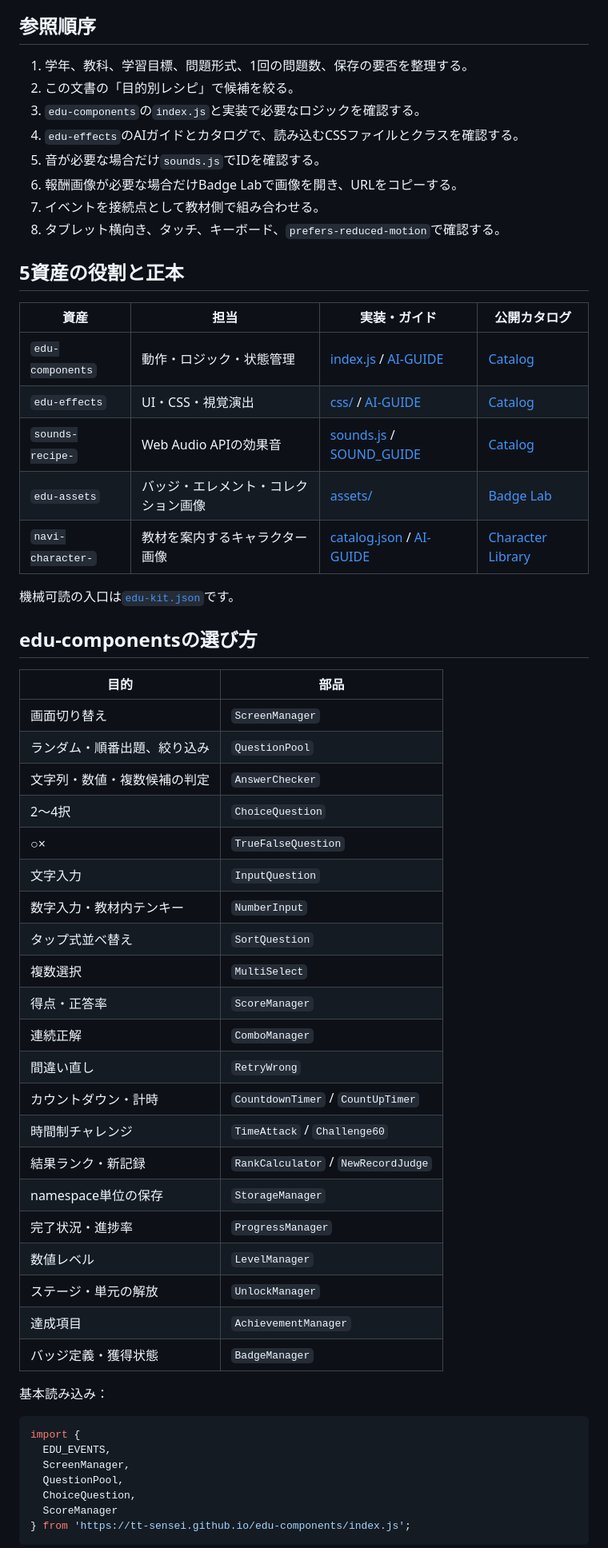
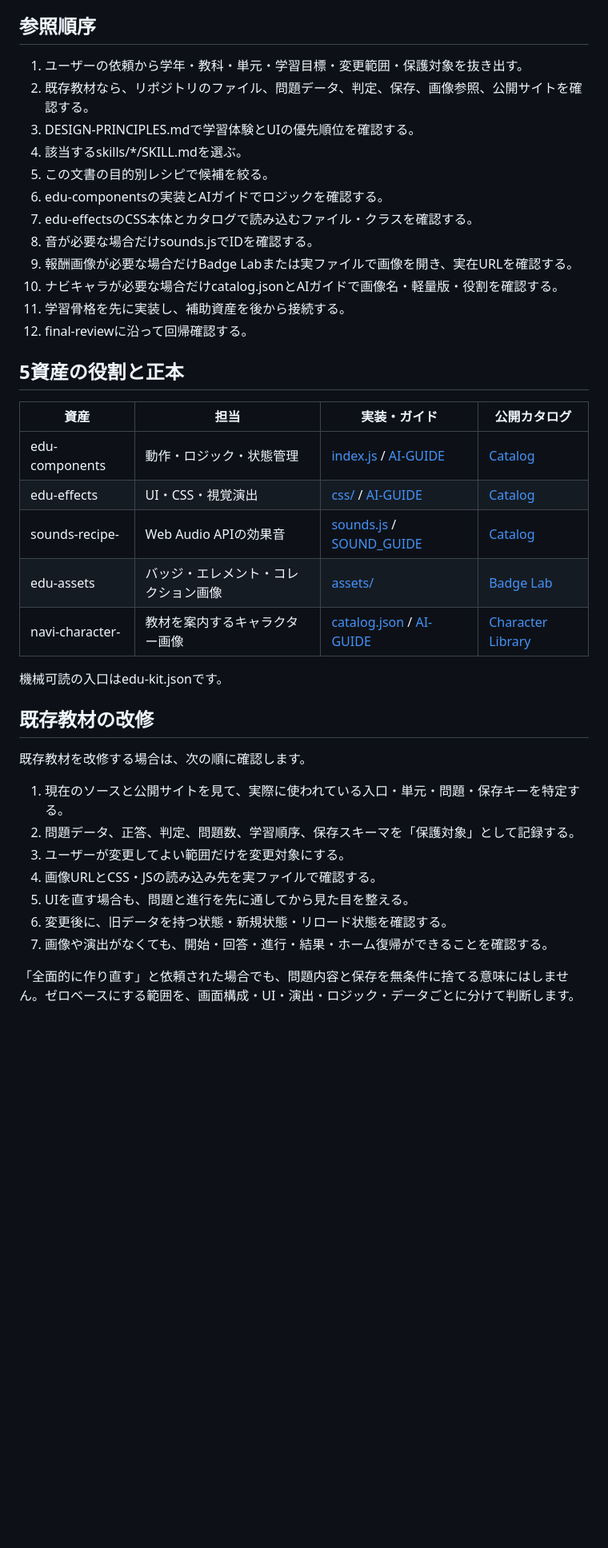
Before and after one commit to TT-sensei/edu-kit, a Markdown page: AI-GUIDE.md, the part around one of its changes. Shown at 80% size. GitHub-like rendering; blank space fills up the shorter version.

Commit message:
docs: strengthen AI guide for current app workflow

````diff
--- a/AI-GUIDE.md
+++ b/AI-GUIDE.md
@@ -18,62 +45,42 @@
 
 ## 参照順序
 
-1. 学年、教科、学習目標、問題形式、1回の問題数、保存の要否を整理する。
-2. この文書の「目的別レシピ」で候補を絞る。
-3. `edu-components`の`index.js`と実装で必要なロジックを確認する。
-4. `edu-effects`のAIガイドとカタログで、読み込むCSSファイルとクラスを確認する。
-5. 音が必要な場合だけ`sounds.js`でIDを確認する。
-6. 報酬画像が必要な場合だけBadge Labで画像を開き、URLをコピーする。
-7. イベントを接続点として教材側で組み合わせる。
-8. タブレット横向き、タッチ、キーボード、`prefers-reduced-motion`で確認する。
+1. ユーザーの依頼から学年・教科・単元・学習目標・変更範囲・保護対象を抜き出す。
+2. 既存教材なら、リポジトリのファイル、問題データ、判定、保存、画像参照、公開サイトを確認する。
+3. DESIGN-PRINCIPLES.mdで学習体験とUIの優先順位を確認する。
+4. 該当するskills/*/SKILL.mdを選ぶ。
+5. この文書の目的別レシピで候補を絞る。
+6. edu-componentsの実装とAIガイドでロジックを確認する。
+7. edu-effectsのCSS本体とカタログで読み込むファイル・クラスを確認する。
+8. 音が必要な場合だけsounds.jsでIDを確認する。
+9. 報酬画像が必要な場合だけBadge Labまたは実ファイルで画像を開き、実在URLを確認する。
+10. ナビキャラが必要な場合だけcatalog.jsonとAIガイドで画像名・軽量版・役割を確認する。
+11. 学習骨格を先に実装し、補助資産を後から接続する。
+12. final-reviewに沿って回帰確認する。
 
 ## 5資産の役割と正本
 
 | 資産 | 担当 | 実装・ガイド | 公開カタログ |
 | --- | --- | --- | --- |
-| `edu-components` | 動作・ロジック・状態管理 | [index.js](https://github.com/TT-sensei/edu-components/blob/main/index.js) / [AI-GUIDE](https://github.com/TT-sensei/edu-components/blob/main/AI-GUIDE.md) | [Catalog](https://tt-sensei.github.io/edu-components/) |
-| `edu-effects` | UI・CSS・視覚演出 | [css/](https://github.com/TT-sensei/edu-effects/tree/main/css) / [AI-GUIDE](https://github.com/TT-sensei/edu-effects/blob/main/AI-GUIDE.md) | [Catalog](https://tt-sensei.github.io/edu-effects/) |
-| `sounds-recipe-` | Web Audio APIの効果音 | [sounds.js](https://github.com/TT-sensei/sounds-recipe-/blob/main/sounds.js) / [SOUND_GUIDE](https://github.com/TT-sensei/sounds-recipe-/blob/main/SOUND_GUIDE.md) | [Catalog](https://tt-sensei.github.io/sounds-recipe-/) |
-| `edu-assets` | バッジ・エレメント・コレクション画像 | [assets/](https://github.com/TT-sensei/edu-assets/tree/main/assets) | [Badge Lab](https://tt-sensei.github.io/edu-assets/) |
-| `navi-character-` | 教材を案内するキャラクター画像 | [catalog.json](https://github.com/TT-sensei/navi-character-/blob/main/catalog.json) / [AI-GUIDE](https://github.com/TT-sensei/navi-character-/blob/main/AI-GUIDE.md) | [Character Library](https://tt-sensei.github.io/navi-character-/) |
+| edu-components | 動作・ロジック・状態管理 | [index.js](https://github.com/TT-sensei/edu-components/blob/main/index.js) / [AI-GUIDE](https://github.com/TT-sensei/edu-components/blob/main/AI-GUIDE.md) | [Catalog](https://tt-sensei.github.io/edu-components/) |
+| edu-effects | UI・CSS・視覚演出 | [css/](https://github.com/TT-sensei/edu-effects/tree/main/css) / [AI-GUIDE](https://github.com/TT-sensei/edu-effects/blob/main/AI-GUIDE.md) | [Catalog](https://tt-sensei.github.io/edu-effects/) |
+| sounds-recipe- | Web Audio APIの効果音 | [sounds.js](https://github.com/TT-sensei/sounds-recipe-/blob/main/sounds.js) / [SOUND_GUIDE](https://github.com/TT-sensei/sounds-recipe-/blob/main/SOUND_GUIDE.md) | [Catalog](https://tt-sensei.github.io/sounds-recipe-/) |
+| edu-assets | バッジ・エレメント・コレクション画像 | [assets/](https://github.com/TT-sensei/edu-assets/tree/main/assets) | [Badge Lab](https://tt-sensei.github.io/edu-assets/) |
+| navi-character- | 教材を案内するキャラクター画像 | [catalog.json](https://github.com/TT-sensei/navi-character-/blob/main/catalog.json) / [AI-GUIDE](https://github.com/TT-sensei/navi-character-/blob/main/AI-GUIDE.md) | [Character Library](https://tt-sensei.github.io/navi-character-/) |
 
-機械可読の入口は[`edu-kit.json`](edu-kit.json)です。
+機械可読の入口はedu-kit.jsonです。
 
-## edu-componentsの選び方
+## 既存教材の改修
 
-| 目的 | 部品 |
-| --- | --- |
-| 画面切り替え | `ScreenManager` |
-| ランダム・順番出題、絞り込み | `QuestionPool` |
-| 文字列・数値・複数候補の判定 | `AnswerChecker` |
-| 2〜4択 | `ChoiceQuestion` |
-| ○× | `TrueFalseQuestion` |
-| 文字入力 | `InputQuestion` |
-| 数字入力・教材内テンキー | `NumberInput` |
-| タップ式並べ替え | `SortQuestion` |
-| 複数選択 | `MultiSelect` |
-| 得点・正答率 | `ScoreManager` |
-| 連続正解 | `ComboManager` |
-| 間違い直し | `RetryWrong` |
-| カウントダウン・計時 | `CountdownTimer` / `CountUpTimer` |
-| 時間制チャレンジ | `TimeAttack` / `Challenge60` |
-| 結果ランク・新記録 | `RankCalculator` / `NewRecordJudge` |
-| namespace単位の保存 | `StorageManager` |
-| 完了状況・進捗率 | `ProgressManager` |
-| 数値レベル | `LevelManager` |
-| ステージ・単元の解放 | `UnlockManager` |
-| 達成項目 | `AchievementManager` |
-| バッジ定義・獲得状態 | `BadgeManager` |
+既存教材を改修する場合は、次の順に確認します。
 
-基本読み込み：
+1. 現在のソースと公開サイトを見て、実際に使われている入口・単元・問題・保存キーを特定する。
+2. 問題データ、正答、判定、問題数、学習順序、保存スキーマを「保護対象」として記録する。
+3. ユーザーが変更してよい範囲だけを変更対象にする。
+4. 画像URLとCSS・JSの読み込み先を実ファイルで確認する。
+5. UIを直す場合も、問題と進行を先に通してから見た目を整える。
+6. 変更後に、旧データを持つ状態・新規状態・リロード状態を確認する。
+7. 画像や演出がなくても、開始・回答・進行・結果・ホーム復帰ができることを確認する。
 
-```js
-import {
-  EDU_EVENTS,
-  ScreenManager,
-  QuestionPool,
-  ChoiceQuestion,
-  ScoreManager
-} from 'https://tt-sensei.github.io/edu-components/index.js';
-```
+「全面的に作り直す」と依頼された場合でも、問題内容と保存を無条件に捨てる意味にはしません。ゼロベースにする範囲を、画面構成・UI・演出・ロジック・データごとに分けて判断します。
 
````
Also changed, not shown: other parts of AI-GUIDE.md (+112 -108 lines).
